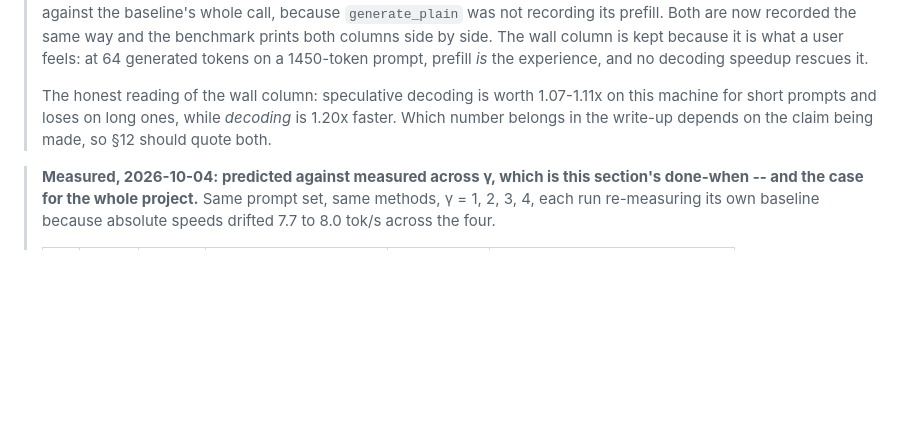
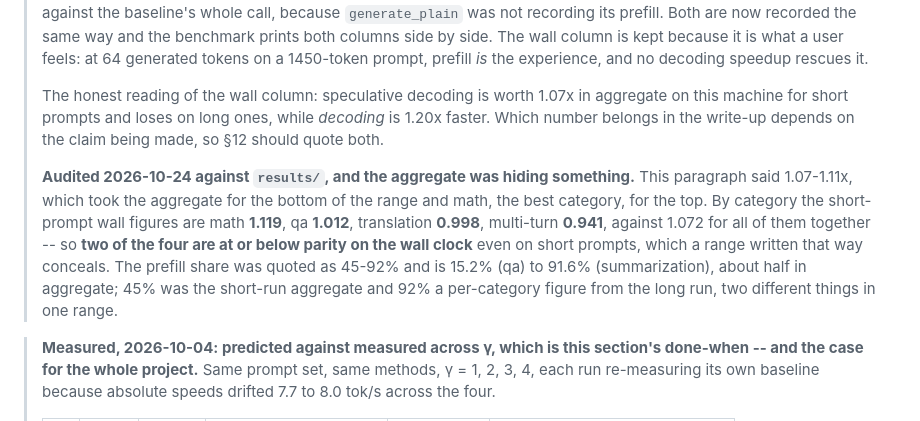
Before and after one commit to asood8/draft-model, a Markdown page: PLAN.md, the part around the change. GitHub-like rendering; blank space fills up the shorter version.

```diff
--- a/PLAN.md
+++ b/PLAN.md
@@ -1114,9 +1114,18 @@ overall and per category.
 > 64 generated tokens on a 1450-token prompt, prefill *is* the experience, and no decoding speedup
 > rescues it.
 >
-> The honest reading of the wall column: speculative decoding is worth 1.07-1.11x on this machine for
-> short prompts and loses on long ones, while *decoding* is 1.20x faster. Which number belongs in the
-> write-up depends on the claim being made, so §12 should quote both.
+> The honest reading of the wall column: speculative decoding is worth 1.07x in aggregate on this
+> machine for short prompts and loses on long ones, while *decoding* is 1.20x faster. Which number
+> belongs in the write-up depends on the claim being made, so §12 should quote both.
+>
+> **Audited 2026-10-24 against `results/`, and the aggregate was hiding something.** This paragraph
+> said 1.07-1.11x, which took the aggregate for the bottom of the range and math, the best category,
+> for the top. By category the short-prompt wall figures are math **1.119**, qa **1.012**,
+> translation **0.998**, multi-turn **0.941**, against 1.072 for all of them together -- so **two of
+> the four are at or below parity on the wall clock** even on short prompts, which a range written
+> that way conceals. The prefill share was quoted as 45-92% and is 15.2% (qa) to 91.6%
+> (summarization), about half in aggregate; 45% was the short-run aggregate and 92% a per-category
+> figure from the long run, two different things in one range.
 
 > **Measured, 2026-10-04: predicted against measured across γ, which is this section's done-when --
 > and the case for the whole project.** Same prompt set, same methods, γ = 1, 2, 3, 4, each run
```
Also changed, not shown: README.md (+7 -3 lines), docs/WRITEUP.md (+4 -3 lines).
